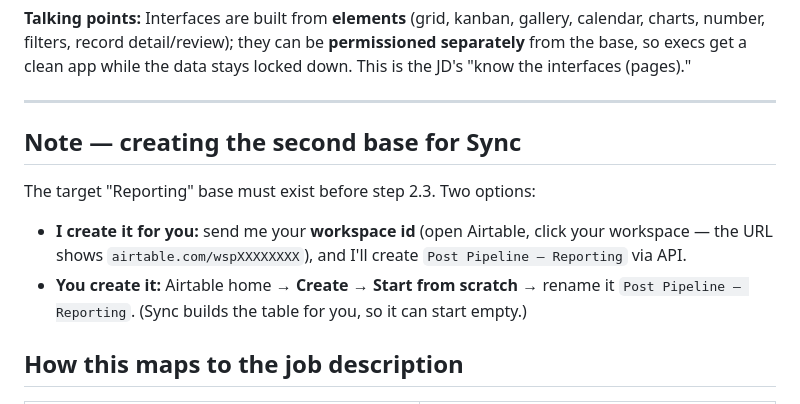
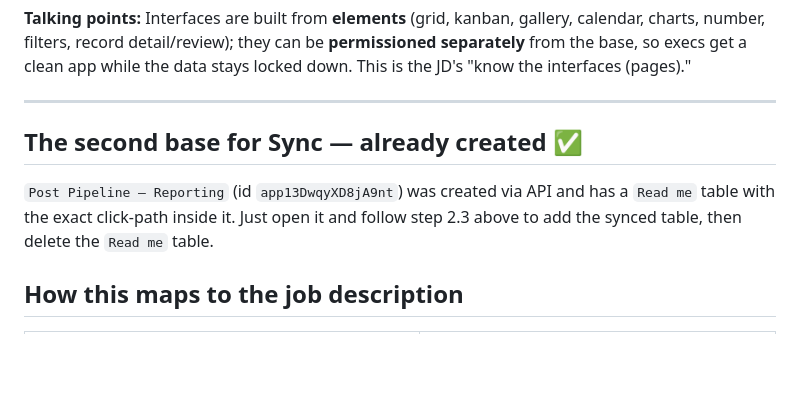
Before and after one commit to coding-island-js/post-pipeline, a Markdown page: docs/AIRTABLE-EXTENSIONS.md, the part around the change. GitHub-like rendering; blank space fills up the shorter version.

Commit message:
docs: reporting base for Sync now created via API (app13DwqyXD8jA9nt)
Co-Authored-By: Claude Opus 4.8 (1M context) <noreply@anthropic.com>

```diff
--- a/docs/AIRTABLE-EXTENSIONS.md
+++ b/docs/AIRTABLE-EXTENSIONS.md
@@ -55,10 +55,8 @@ These three are **configured in the Airtable UI, not the API** (the API is for d
 
 ---
 
-## Note — creating the second base for Sync
-The target "Reporting" base must exist before step 2.3. Two options:
-- **I create it for you:** send me your **workspace id** (open Airtable, click your workspace — the URL shows `airtable.com/wspXXXXXXXX`), and I'll create `Post Pipeline — Reporting` via API.
-- **You create it:** Airtable home → **Create** → **Start from scratch** → rename it `Post Pipeline — Reporting`. (Sync builds the table for you, so it can start empty.)
+## The second base for Sync — already created ✅
+`Post Pipeline — Reporting` (id `app13DwqyXD8jA9nt`) was created via API and has a `Read me` table with the exact click-path inside it. Just open it and follow step 2.3 above to add the synced table, then delete the `Read me` table.
 
 ## How this maps to the job description
 | JD line | Built here |
```
